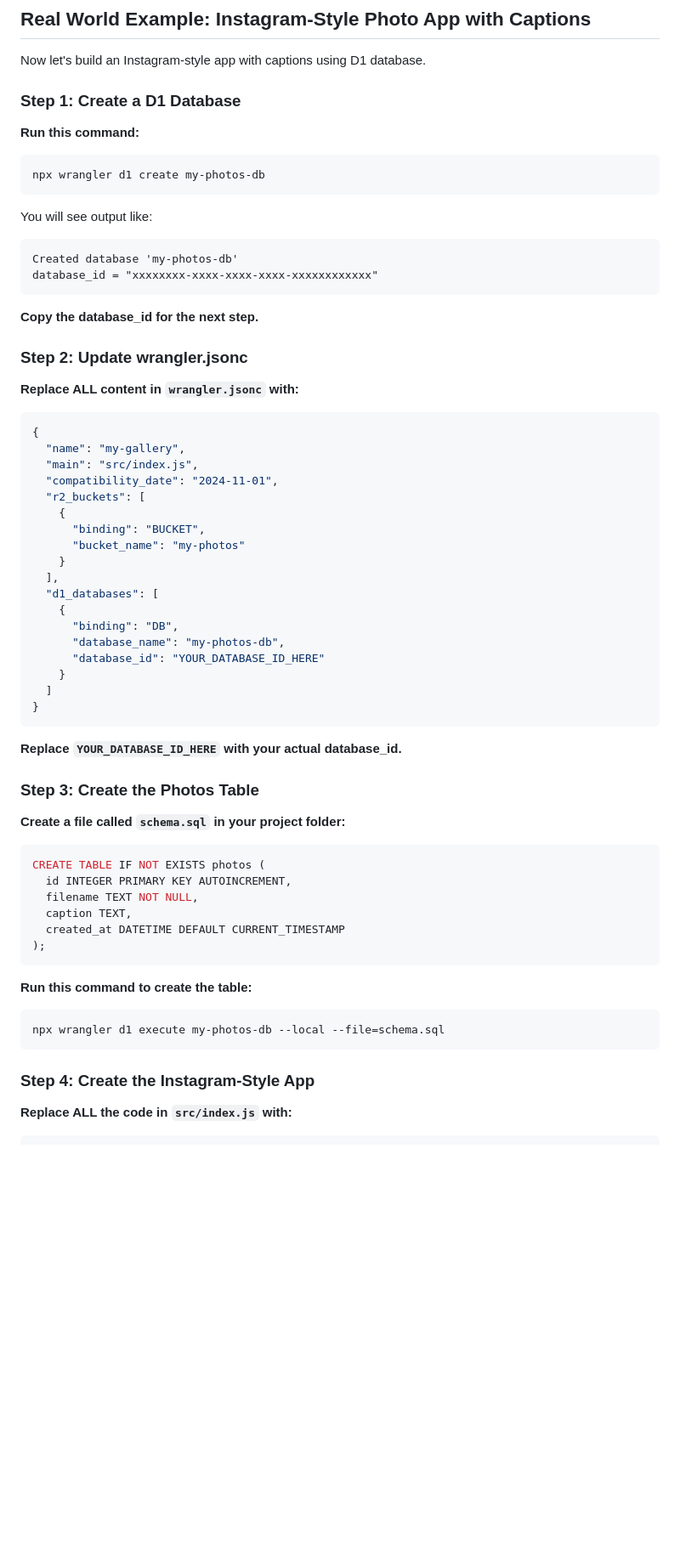
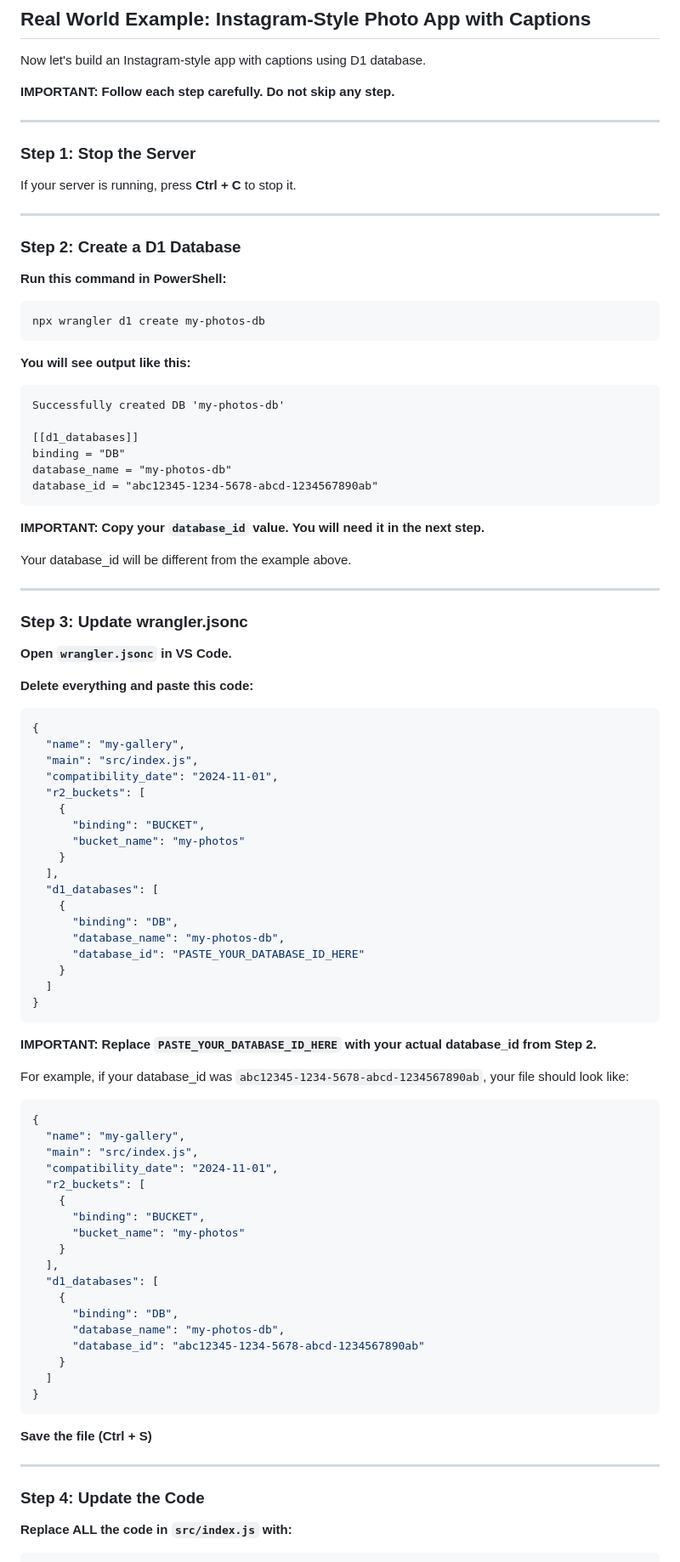
Before and after one commit to pongpisit/cloudflare-workers-workshop, a Markdown page: docs/03-r2-images.md, the part around the change printed below. Shown: that part at 85% size. Drawn GitHub-style; blank space fills up the shorter version.

Commit message:
Improve Module 3 docs: clearer step-by-step instructions and troubleshooting

````diff
--- a/docs/03-r2-images.md
+++ b/docs/03-r2-images.md
@@ -442,24 +442,44 @@ Your image gallery is now live on the internet!
 
 Now let's build an Instagram-style app with captions using D1 database.
 
-### Step 1: Create a D1 Database
+**IMPORTANT: Follow each step carefully. Do not skip any step.**
 
-**Run this command:**
+---
+
+### Step 1: Stop the Server
+
+If your server is running, press **Ctrl + C** to stop it.
+
+---
+
+### Step 2: Create a D1 Database
+
+**Run this command in PowerShell:**
 ```powershell
 npx wrangler d1 create my-photos-db
 ```
 
-You will see output like:
+**You will see output like this:**
 ```
-Created database 'my-photos-db'
-database_id = "xxxxxxxx-xxxx-xxxx-xxxx-xxxxxxxxxxxx"
+Successfully created DB 'my-photos-db'
+
+[[d1_databases]]
+binding = "DB"
+database_name = "my-photos-db"
+database_id = "abc12345-1234-5678-abcd-1234567890ab"
 ```
 
-**Copy the database_id for the next step.**
+**IMPORTANT: Copy your `database_id` value. You will need it in the next step.**
 
-### Step 2: Update wrangler.jsonc
+Your database_id will be different from the example above.
 
-**Replace ALL content in `wrangler.jsonc` with:**
+---
+
+### Step 3: Update wrangler.jsonc
+
+**Open `wrangler.jsonc` in VS Code.**
+
+**Delete everything and paste this code:**
 
 ```json
 {
@@ -476,33 +496,42 @@ database_id = "xxxxxxxx-xxxx-xxxx-xxxx-xxxxxxxxxxxx"
     {
       "binding": "DB",
       "database_name": "my-photos-db",
-      "database_id": "YOUR_DATABASE_ID_HERE"
+      "database_id": "PASTE_YOUR_DATABASE_ID_HERE"
     }
   ]
 }
 ```
 
-**Replace `YOUR_DATABASE_ID_HERE` with your actual database_id.**
+**IMPORTANT: Replace `PASTE_YOUR_DATABASE_ID_HERE` with your actual database_id from Step 2.**
 
-### Step 3: Create the Photos Table
+For example, if your database_id was `abc12345-1234-5678-abcd-1234567890ab`, your file should look like:
 
-**Create a file called `schema.sql` in your project folder:**
-
-```sql
-CREATE TABLE IF NOT EXISTS photos (
-  id INTEGER PRIMARY KEY AUTOINCREMENT,
-  filename TEXT NOT NULL,
-  caption TEXT,
-  created_at DATETIME DEFAULT CURRENT_TIMESTAMP
-);
+```json
+{
+  "name": "my-gallery",
+  "main": "src/index.js",
+  "compatibility_date": "2024-11-01",
+  "r2_buckets": [
+    {
+      "binding": "BUCKET",
+      "bucket_name": "my-photos"
+    }
+  ],
+  "d1_databases": [
+    {
+      "binding": "DB",
+      "database_name": "my-photos-db",
+      "database_id": "abc12345-1234-5678-abcd-1234567890ab"
+    }
+  ]
+}
 ```
 
-**Run this command to create the table:**
-```powershell
-npx wrangler d1 execute my-photos-db --local --file=schema.sql
-```
+**Save the file (Ctrl + S)**
 
-### Step 4: Create the Instagram-Style App
+---
+
+### Step 4: Update the Code
 
 **Replace ALL the code in `src/index.js` with:**
 
````
Also changed, not shown: other parts of docs/03-r2-images.md (+42 -3 lines).
